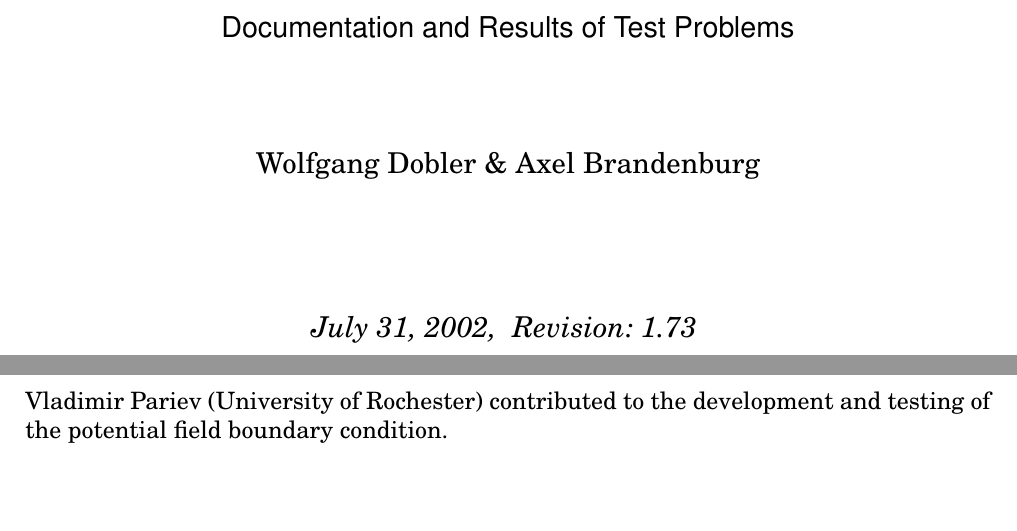
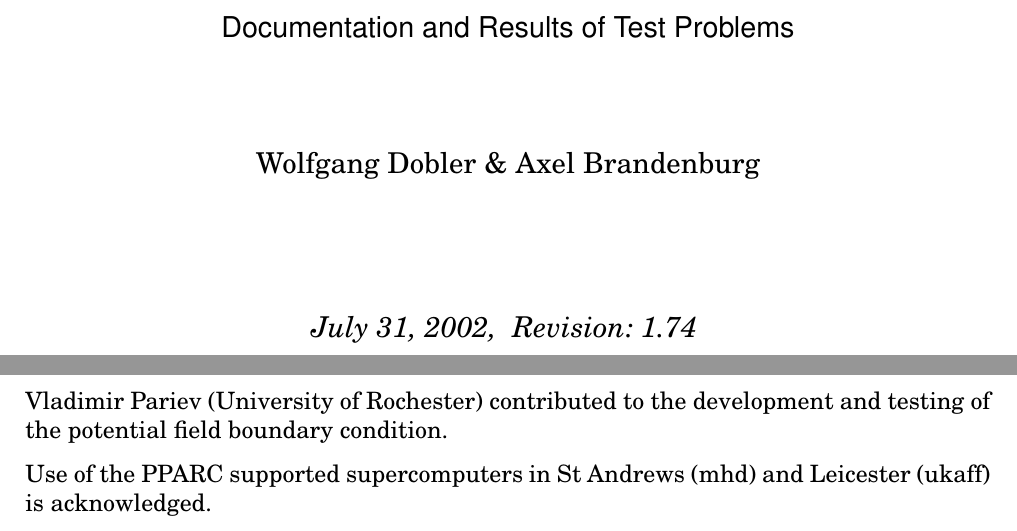
Before and after one commit to pencil-code/pencil-code, a LaTeX document (doc/manual.tex): two parts of pages 1 and 5 of 65, joined at a grey line, cut so that both start at the same text, the shorter picture padded with empty space. Compiled offline with pdfLaTeX; the source files are stored in an older character set and shown here as Unicode.

Commit message:
acknowledgement of ukaff and mhd added

```diff
--- a/doc/manual.tex
+++ b/doc/manual.tex
@@ -219,7 +219,7 @@
 \title{{\sffamily\bfseries Installing and Using the High-Order Pencil MPI code}}
 %\subtitle{A very preliminary manual}
 \author{Wolfgang Dobler \& Axel Brandenburg}
-\date{\today,~ $ $Revision: 1.73 $ $}
+\date{\today,~ $ $Revision: 1.74 $ $}
 
 % ====================================================================== %
 
@@ -248,7 +248,7 @@
 
   \vspace{2cm}
 
-  \emph{\today,~ $ $Revision: 1.73 $ $}
+  \emph{\today,~ $ $Revision: 1.74 $ $}
 
 
 \end{center}
@@ -404,6 +404,9 @@ were implemented by Nils Haugen (University of Trondheim).
 
 Vladimir Pariev (University of Rochester) contributed to the development
 and testing of the potential field boundary condition.
+
+Use of the PPARC supported supercomputers in St Andrews (mhd) and
+Leicester (ukaff) is acknowledged.
 
 \tableofcontents
 \clearpage
```
Also changed, not shown: doc/manual.tex (4 more changed lines).
